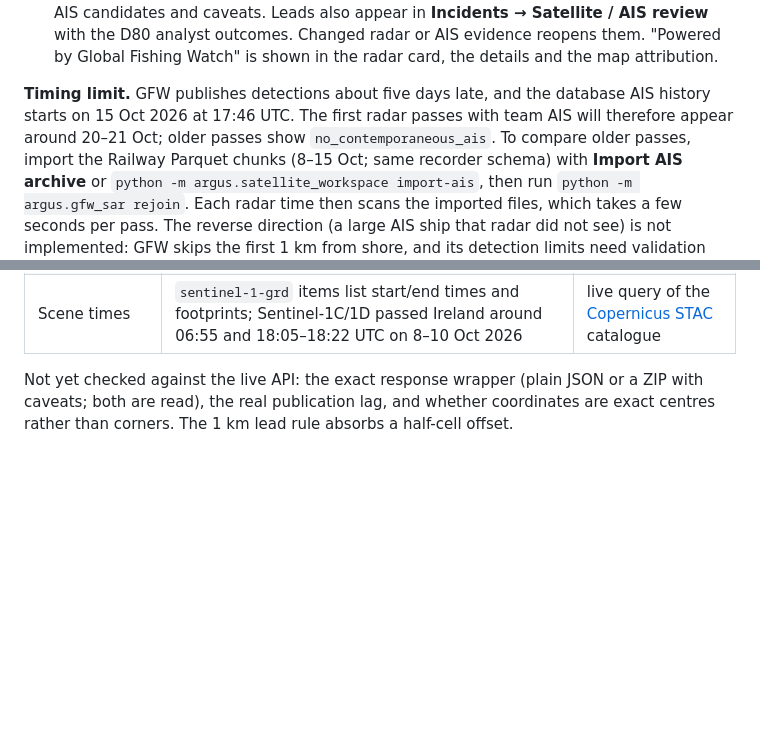
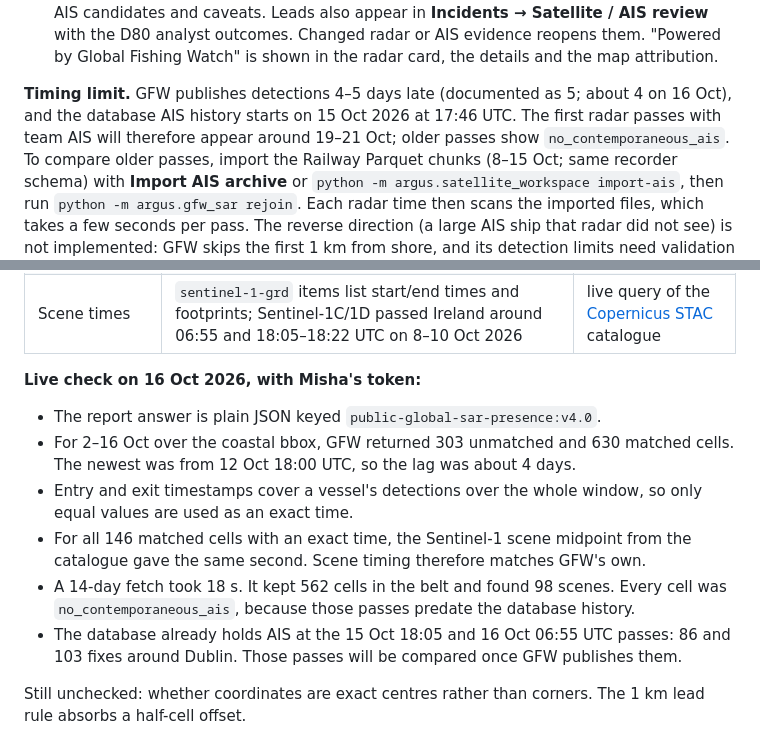
Before and after one commit to Marwan-verse/Argus-Mara-EUDIS, a Markdown page: docs/19-gfw-radar.md, 2 parts joined by grey strips. GitHub-like rendering; blank space fills up the shorter version.

Commit message:
Record the first live GFW check in the radar docs
What was: docs/19 listed the response format, the publication lag and the
timing method as not yet checked against the live API.

What is now: it records the live check from 16 Oct with Misha's token.
- The answer is plain JSON with v4.0 keys.
- The newest detection was from 12 Oct 18:00 UTC, so the lag was about 4 days.
- Entry and exit timestamps span a vessel's whole window.
- The Sentinel-1 scene midpoint equals GFW's exact time for all 146 cells
  where both exist.
- A 14-day fetch took 18 s and kept 562 cells in the belt.
- The database holds AIS at the 15 and 16 Oct passes.
The expected first overlap is now 19-21 Oct.

How it was checked: live runs of python -m argus.gfw_sar fetch --days 14
and a lookup of database AIS at those pass times. Window-free tests: OK.
check_contracts.py: OK.

```diff
--- a/docs/19-gfw-radar.md
+++ b/docs/19-gfw-radar.md
@@ -40,9 +40,9 @@ SAR detector. Each one is compared with the team AIS at the radar time:
    radar or AIS evidence reopens them. "Powered by Global Fishing Watch" is shown
    in the radar card, the details and the map attribution.
 
-**Timing limit.** GFW publishes detections about five days late, and the
+**Timing limit.** GFW publishes detections 4–5 days late (documented as 5; about 4 on 16 Oct), and the
 database AIS history starts on 15 Oct 2026 at 17:46 UTC. The first radar passes
-with team AIS will therefore appear around 20–21 Oct; older passes show
+with team AIS will therefore appear around 19–21 Oct; older passes show
 `no_contemporaneous_ais`. To compare older passes, import the Railway Parquet
 chunks (8–15 Oct; same recorder schema) with **Import AIS archive** or
 `python -m argus.satellite_workspace import-ais`, then run
@@ -65,7 +65,20 @@ Facts checked on 16 Oct 2026 in GFW's API documentation (no live token yet):
 | Caveats | about 20 m pixels, so most vessels under 15 m are missed; no detections within 1 km of shore; noise can cause false positives | [Data caveats](https://globalfishingwatch.org/our-apis/documentation/docs/v3/general-api-doc/data-caveats) |
 | Scene times | `sentinel-1-grd` items list start/end times and footprints; Sentinel-1C/1D passed Ireland around 06:55 and 18:05–18:22 UTC on 8–10 Oct 2026 | live query of the [Copernicus STAC](https://documentation.dataspace.copernicus.eu/APIs/STAC.html) catalogue |
 
-Not yet checked against the live API: the exact response wrapper (plain JSON
-or a ZIP with caveats; both are read), the real publication lag, and whether
-coordinates are exact centres rather than corners. The 1 km lead rule absorbs a
-half-cell offset.
+**Live check on 16 Oct 2026, with Misha's token:**
+- The report answer is plain JSON keyed `public-global-sar-presence:v4.0`.
+- For 2–16 Oct over the coastal bbox, GFW returned 303 unmatched and 630 matched
+  cells. The newest was from 12 Oct 18:00 UTC, so the lag was about 4 days.
+- Entry and exit timestamps cover a vessel's detections over the whole window, so
+  only equal values are used as an exact time.
+- For all 146 matched cells with an exact time, the Sentinel-1 scene midpoint from
+  the catalogue gave the same second. Scene timing therefore matches GFW's own.
+- A 14-day fetch took 18 s. It kept 562 cells in the belt and found 98 scenes.
+  Every cell was `no_contemporaneous_ais`, because those passes predate the
+  database history.
+- The database already holds AIS at the 15 Oct 18:05 and 16 Oct 06:55 UTC passes:
+  86 and 103 fixes around Dublin. Those passes will be compared once GFW publishes
+  them.
+
+Still unchecked: whether coordinates are exact centres rather than corners. The
+1 km lead rule absorbs a half-cell offset.
```
Also changed, not shown: README.md (+1 -1 lines).
